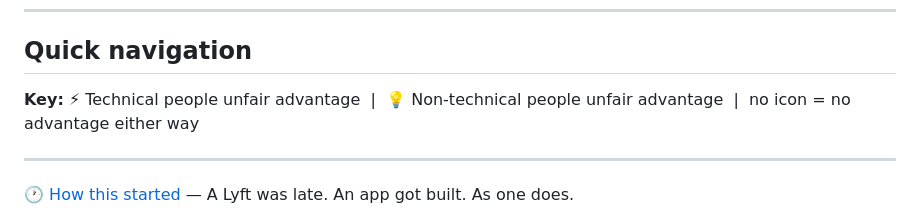
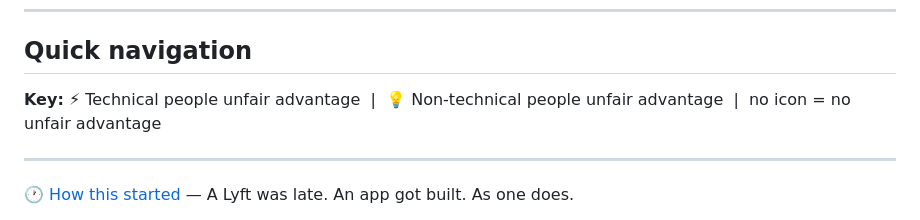
Before and after one commit to akaseahawk/VetAssist-Wilcore-IC-2026, a Markdown page: BUILD_YOUR_OWN.md, the part around the change. Drawn GitHub-style.

Commit message:
Update key description for advantages in document

```diff
--- a/BUILD_YOUR_OWN.md
+++ b/BUILD_YOUR_OWN.md
@@ -30,7 +30,7 @@ flowchart TD
 
 ## Quick navigation
 
-**Key:** ⚡ Technical people unfair advantage  |  💡 Non-technical people unfair advantage  |  no icon = no advantage either way
+**Key:** ⚡ Technical people unfair advantage  |  💡 Non-technical people unfair advantage  |  no icon = no unfair advantage
 
 ---
 
```
